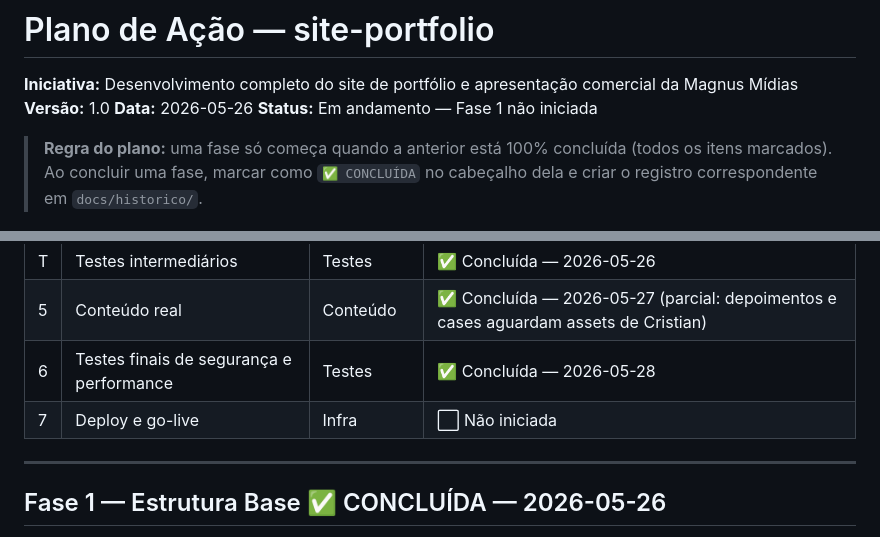
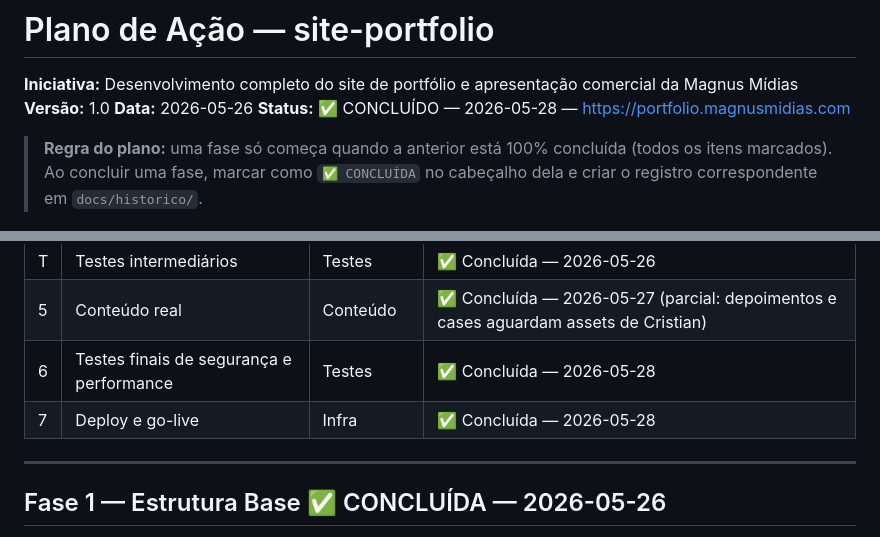
Before and after one commit to magnus-midias/site-portfolio, a Markdown page: docs/prd-e-arquitetura/plano-de-acao-site-portfolio.md, 2 parts joined by grey strips. Drawn GitHub-style.

```diff
--- a/docs/prd-e-arquitetura/plano-de-acao-site-portfolio.md
+++ b/docs/prd-e-arquitetura/plano-de-acao-site-portfolio.md
@@ -3,7 +3,7 @@
 **Iniciativa:** Desenvolvimento completo do site de portfólio e apresentação comercial da Magnus Mídias
 **Versão:** 1.0
 **Data:** 2026-05-26
-**Status:** Em andamento — Fase 1 não iniciada
+**Status:** ✅ CONCLUÍDO — 2026-05-28 — https://portfolio.magnusmidias.com
 
 > **Regra do plano:** uma fase só começa quando a anterior está 100% concluída (todos os itens marcados). Ao concluir uma fase, marcar como `✅ CONCLUÍDA` no cabeçalho dela e criar o registro correspondente em `docs/historico/`.
 
@@ -20,7 +20,7 @@
 | T | Testes intermediários | Testes | ✅ Concluída — 2026-05-26 |
 | 5 | Conteúdo real | Conteúdo | ✅ Concluída — 2026-05-27 (parcial: depoimentos e cases aguardam assets de Cristian) |
 | 6 | Testes finais de segurança e performance | Testes | ✅ Concluída — 2026-05-28 |
-| 7 | Deploy e go-live | Infra | ⬜ Não iniciada |
+| 7 | Deploy e go-live | Infra | ✅ Concluída — 2026-05-28 |
 
 ---
 
```
Also changed, not shown: docs/historico/14-fase-7-deploy-go-live-2026-05-28.md (added, +23 -0 lines).
